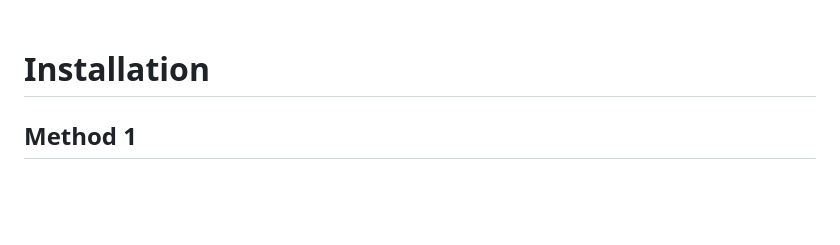
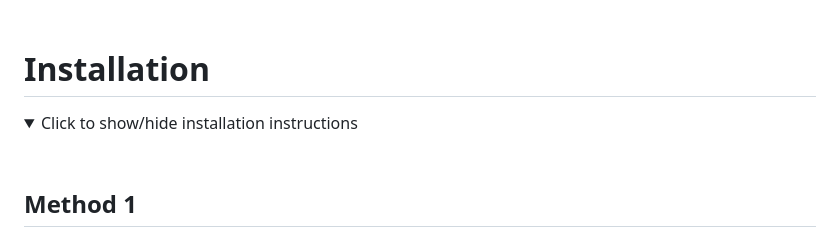
Before and after one commit to wyndchyme/mc3ds-modern, a Markdown page: .github/README.md, the part around the change printed below. GitHub-like rendering; folded sections open; blank space fills up the shorter version.

Commit message:
Put Installation section under a <details> tag

```diff
--- a/.github/README.md
+++ b/.github/README.md
@@ -80,6 +80,13 @@ _DLC for Minecraft: New Nintendo 3DS Edition is no longer avaliable for download
 <br>
 
 # Installation
+
+<details>
+
+<summary>Click to show/hide installation instructions</summary>
+
+<br>
+
 ## Method 1
 ### Manual (Fastest)
 _Requires access to a microSD card reader_ **OR** _an FTP client._
```
Also changed, not shown: other parts of .github/README.md (+2 -1 lines).
